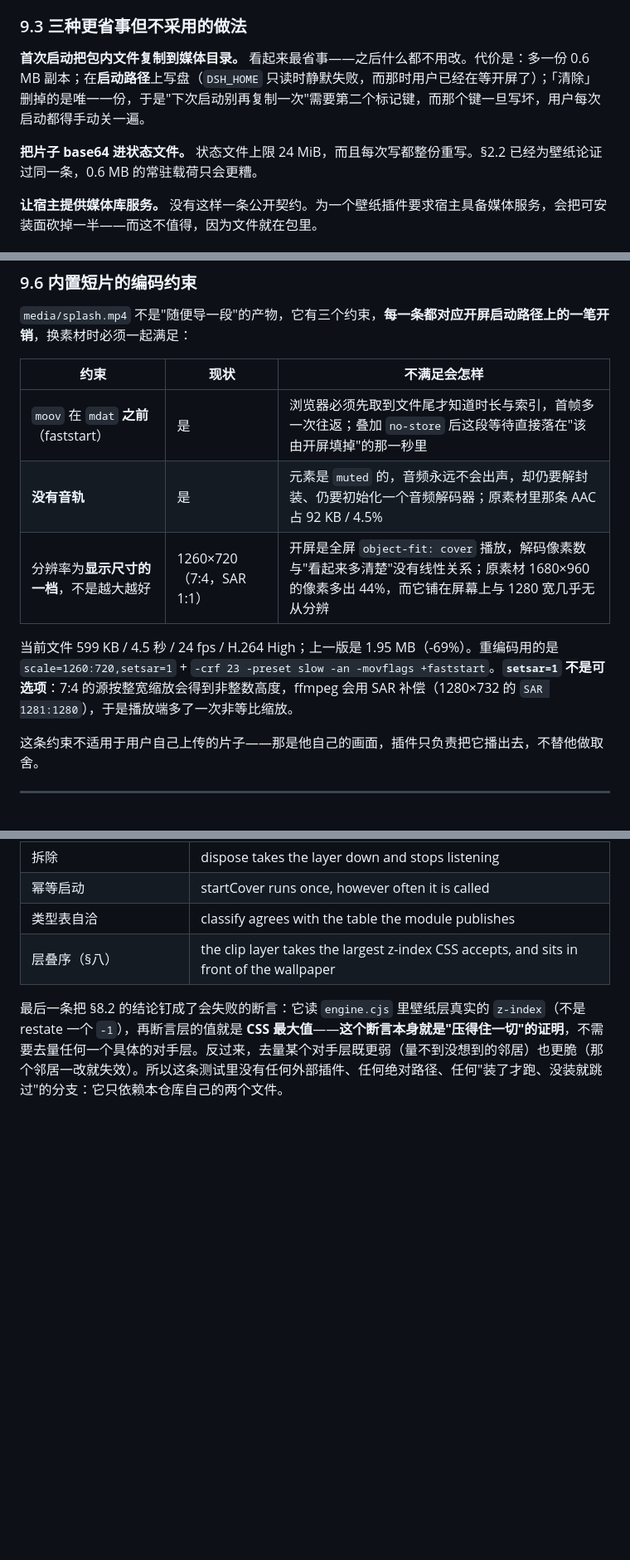
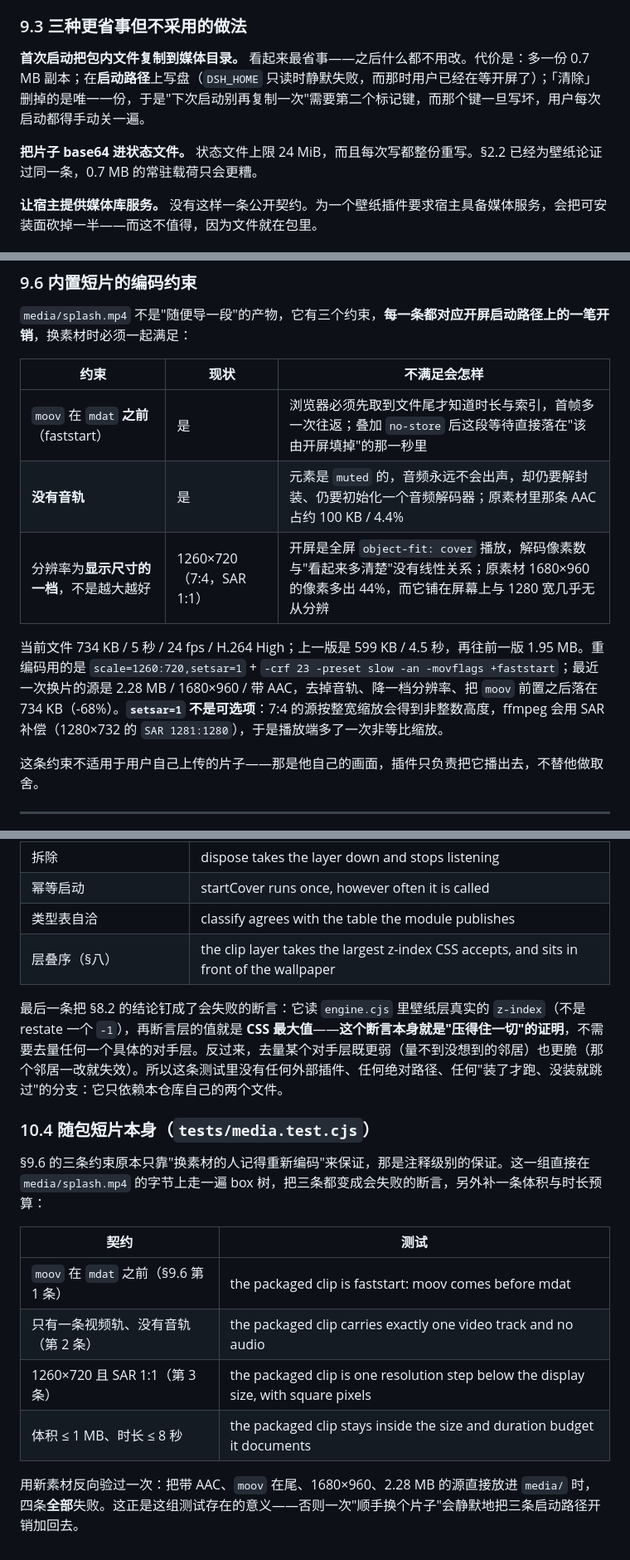
Before and after one commit to lhr040306/dsh-lumen, a Markdown page: docs/SPLASH-SPEC.md, 3 parts joined by grey strips. Shown at 83% size. Drawn GitHub-style; blank space fills up the shorter version.

```diff
--- a/docs/SPLASH-SPEC.md
+++ b/docs/SPLASH-SPEC.md
@@ -480,9 +480,9 @@ html
 
 ### 9.3 三种更省事但不采用的做法
 
-**首次启动把包内文件复制到媒体目录。** 看起来最省事——之后什么都不用改。代价是：多一份 0.6 MB 副本；在**启动路径**上写盘（`DSH_HOME` 只读时静默失败，而那时用户已经在等开屏了）；「清除」删掉的是唯一一份，于是"下次启动别再复制一次"需要第二个标记键，而那个键一旦写坏，用户每次启动都得手动关一遍。
+**首次启动把包内文件复制到媒体目录。** 看起来最省事——之后什么都不用改。代价是：多一份 0.7 MB 副本；在**启动路径**上写盘（`DSH_HOME` 只读时静默失败，而那时用户已经在等开屏了）；「清除」删掉的是唯一一份，于是"下次启动别再复制一次"需要第二个标记键，而那个键一旦写坏，用户每次启动都得手动关一遍。
 
-**把片子 base64 进状态文件。** 状态文件上限 24 MiB，而且每次写都整份重写。§2.2 已经为壁纸论证过同一条，0.6 MB 的常驻载荷只会更糟。
+**把片子 base64 进状态文件。** 状态文件上限 24 MiB，而且每次写都整份重写。§2.2 已经为壁纸论证过同一条，0.7 MB 的常驻载荷只会更糟。
 
 **让宿主提供媒体库服务。** 没有这样一条公开契约。为一个壁纸插件要求宿主具备媒体服务，会把可安装面砍掉一半——而这不值得，因为文件就在包里。
 
@@ -510,10 +510,10 @@ html
 | 约束 | 现状 | 不满足会怎样 |
 | --- | --- | --- |
 | `moov` 在 `mdat` **之前**（faststart） | 是 | 浏览器必须先取到文件尾才知道时长与索引，首帧多一次往返；叠加 `no-store` 后这段等待直接落在"该由开屏填掉"的那一秒里 |
-| **没有音轨** | 是 | 元素是 `muted` 的，音频永远不会出声，却仍要解封装、仍要初始化一个音频解码器；原素材里那条 AAC 占 92 KB / 4.5% |
+| **没有音轨** | 是 | 元素是 `muted` 的，音频永远不会出声，却仍要解封装、仍要初始化一个音频解码器；原素材里那条 AAC 占约 100 KB / 4.4% |
 | 分辨率为**显示尺寸的一档**，不是越大越好 | 1260×720（7:4，SAR 1:1） | 开屏是全屏 `object-fit: cover` 播放，解码像素数与"看起来多清楚"没有线性关系；原素材 1680×960 的像素多出 44%，而它铺在屏幕上与 1280 宽几乎无从分辨 |
 
-当前文件 599 KB / 4.5 秒 / 24 fps / H.264 High；上一版是 1.95 MB（-69%）。重编码用的是 `scale=1260:720,setsar=1` + `-crf 23 -preset slow -an -movflags +faststart`。**`setsar=1` 不是可选项**：7:4 的源按整宽缩放会得到非整数高度，ffmpeg 会用 SAR 补偿（1280×732 的 `SAR 1281:1280`），于是播放端多了一次非等比缩放。
+当前文件 734 KB / 5 秒 / 24 fps / H.264 High；上一版是 599 KB / 4.5 秒，再往前一版 1.95 MB。重编码用的是 `scale=1260:720,setsar=1` + `-crf 23 -preset slow -an -movflags +faststart`；最近一次换片的源是 2.28 MB / 1680×960 / 带 AAC，去掉音轨、降一档分辨率、把 `moov` 前置之后落在 734 KB（-68%）。**`setsar=1` 不是可选项**：7:4 的源按整宽缩放会得到非整数高度，ffmpeg 会用 SAR 补偿（1280×732 的 `SAR 1281:1280`），于是播放端多了一次非等比缩放。
 
 这条约束不适用于用户自己上传的片子——那是他自己的画面，插件只负责把它播出去，不替他做取舍。
 
@@ -591,3 +591,16 @@ html
 | 层叠序（§八） | the clip layer takes the largest z-index CSS accepts, and sits in front of the wallpaper |
 
 最后一条把 §8.2 的结论钉成了会失败的断言：它读 `engine.cjs` 里壁纸层真实的 `z-index`（不是 restate 一个 `-1`），再断言层的值就是 **CSS 最大值**——**这个断言本身就是"压得住一切"的证明**，不需要去量任何一个具体的对手层。反过来，去量某个对手层既更弱（量不到没想到的邻居）也更脆（那个邻居一改就失效）。所以这条测试里没有任何外部插件、任何绝对路径、任何"装了才跑、没装就跳过"的分支：它只依赖本仓库自己的两个文件。
+
+### 10.4 随包短片本身（`tests/media.test.cjs`）
+
+§9.6 的三条约束原本只靠"换素材的人记得重新编码"来保证，那是注释级别的保证。这一组直接在 `media/splash.mp4` 的字节上走一遍 box 树，把三条都变成会失败的断言，另外补一条体积与时长预算：
+
+| 契约 | 测试 |
+| --- | --- |
+| `moov` 在 `mdat` 之前（§9.6 第 1 条） | the packaged clip is faststart: moov comes before mdat |
+| 只有一条视频轨、没有音轨（第 2 条） | the packaged clip carries exactly one video track and no audio |
+| 1260×720 且 SAR 1:1（第 3 条） | the packaged clip is one resolution step below the display size, with square pixels |
+| 体积 ≤ 1 MB、时长 ≤ 8 秒 | the packaged clip stays inside the size and duration budget it documents |
+
+用新素材反向验过一次：把带 AAC、`moov` 在尾、1680×960、2.28 MB 的源直接放进 `media/` 时，四条**全部**失败。这正是这组测试存在的意义——否则一次"顺手换个片子"会静默地把三条启动路径开销加回去。
```
Also changed, not shown: other parts of docs/SPLASH-SPEC.md (+1 -1 lines), README.md (+1 -1 lines), docs/PACKAGE.md (+1 -1 lines), .github/assets/splash-poster.jpg, 2 other files.
